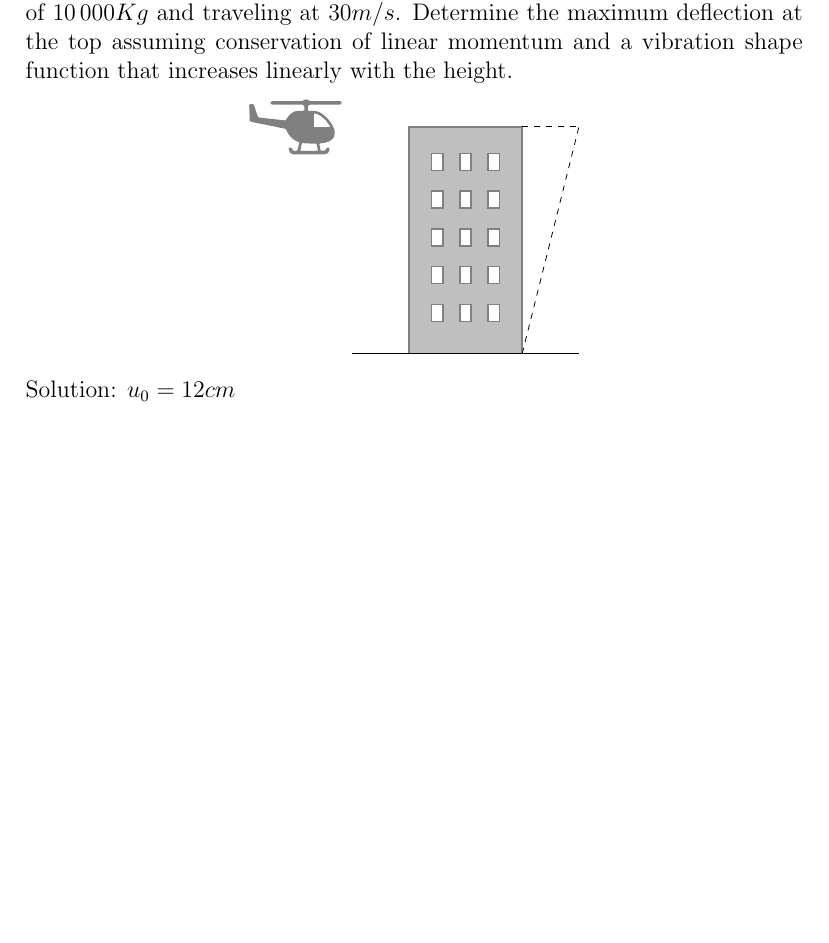
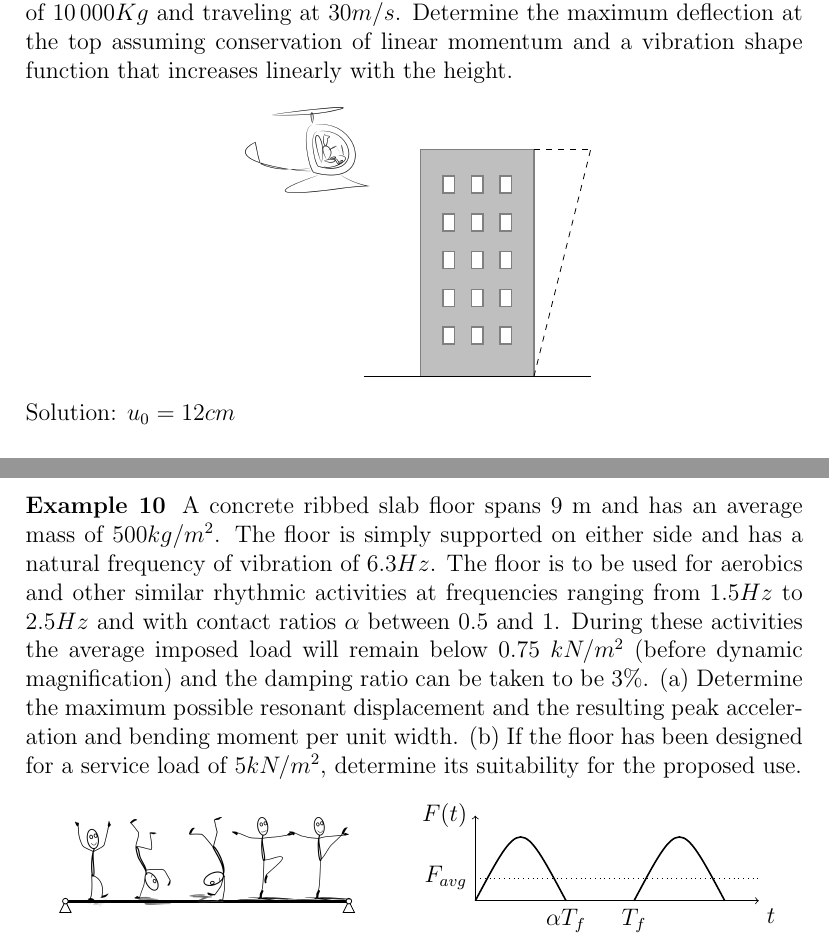
Before and after one commit to miguelmaso/dynamics, a LaTeX document (problems.tex, which reads img/pictures.tex): part of page 3 of 15 before the commit and two parts of pages 3 and 5 of 16 after it, the two joined at a grey line, cut so that both start at the same text, the shorter picture padded with empty space. Compiled offline with pdfLaTeX.

Commit message:
adding shapes and new example

```diff
--- a/img/pictures.tex
+++ b/img/pictures.tex
@@ -1,4 +1,21 @@
 \input{img/helicopter.tex}
+
+% Loading shapes
+% from https://openclipart.org/artist/dominiquechappard
+% and https://openclipart.org/artist/mkhuda
+\pgfdeclareimage[height=1.5cm]{calling}   {img/shapes/calling}
+\pgfdeclareimage[height=1.5cm]{ballet}    {img/shapes/ballet}
+\pgfdeclareimage[height=1.5cm]{dancing}   {img/shapes/dancing}
+\pgfdeclareimage[height=1.5cm]{handwalk}  {img/shapes/handwalk}
+\pgfdeclareimage[height=1.5cm]{happy}     {img/shapes/happy}
+\pgfdeclareimage[height=1.5cm]{helicopter}{img/shapes/helicopter}
+\pgfdeclareimage[height=1.5cm]{hip-hop}   {img/shapes/hip-hop}
+\pgfdeclareimage[height=1.5cm]{hip-hop-2} {img/shapes/hip-hop-2}
+\pgfdeclareimage[height=1.5cm]{jumping}   {img/shapes/jumping}
+\pgfdeclareimage[height=1.5cm]{music-hall}{img/shapes/music-hall}
+\pgfdeclareimage[height=1.5cm]{saxo}      {img/shapes/saxo}
+\pgfdeclareimage[height=1.5cm]{stone}     {img/shapes/stone}
+\pgfdeclareimage[height=1.5cm]{walking}   {img/shapes/walking}
 
 % Marco for inserting pictures
 \newcommand{\pictures}[1]{
@@ -236,7 +253,7 @@
         }
     },
     buildinghelicopter/.pic = {
-        \node [helicopter,fill=gray,minimum width=.5cm] at (0,4) {};
+        \node at (0,4) {\pgfuseimage{helicopter}};
         \pic at (2,0) {building};
         \draw [dashed] (4,0) -- (5,4);
         \draw [dashed] (4,4) -- (5,4);
@@ -266,11 +283,42 @@
     %
     % Example 9
     %
-    beampointload/.pic = {
-        \pic {basicbeam};
+    longbeam/.pic = {
+        \coordinate (A) at (0,0);
+        \coordinate (B) at (5,0);
+        \draw [ultra thick] (A) -- (B);
         \pic at (A) {pinned};
         \pic at (B) {pinned};
-        \draw [->,very thick] (1,1) node [left] {$P$} -- (1,.1);
-        \draw [->] (1.1,.5) -- +(.6,0) node [above] {$v$};
+    },
+    beampointload/.pic = {
+        \pic {longbeam};
+        \draw [->,very thick] (1.5,1) node [left] {$P$} -- +(0,-.9);
+        \draw [->] (1.6,.5) -- +(.6,0) node [above] {$v$};
+    },
+    %
+    % Example 10
+    %
+    beampeople/.pic = {
+        \pic {longbeam};
+        \node [above=-7] at (0.5,0) {\pgfuseimage{happy}};
+        \node [above=-6] at (1.5,0) {\pgfuseimage{hip-hop}};
+        \node [above=-5] at (2.5,0) {\pgfuseimage{handwalk}};
+        \node [above=-5] at (3.5,0) {\pgfuseimage{dancing}};
+        \node [above=-5] at (4.5,0) {\pgfuseimage{ballet}};
+        \node [below] at (0,0) {\phantom{$T_f$}};
+    },
+    contactratio/.pic = {
+        \coordinate (O) at (0,0);
+        \coordinate (X) at (5,0);
+        \coordinate (Y) at (0,1.5);
+        \coordinate (a) at (1.6,0);
+        \coordinate (T) at (2.8,0);
+        \coordinate (F) at (0,.4);
+        \coordinate (sin) at (0.8,1.5);
+        \draw [->] (O) -- (X) node [below right] {$t$};
+        \draw [->] (O) -- (Y) node [left] {$F(t)$};
+        \draw [thick] (O) .. controls +(sin) .. +(a) node [below] {$\alpha T_f$};
+        \draw [thick] (T) node [below] {$T_f$} .. controls +(sin) .. +(a);
+        \draw [dotted] (F) node [left] {$F_{avg}$} -- +(X);
     }
 }
--- a/problems.tex
+++ b/problems.tex
@@ -124,6 +124,15 @@ Solution: $u_{max} = 2\frac{mg}{EA}$, $\sigma_{max} = 2\frac{mg}{Al}$
 \end{center}
 
 Solution: $H=1.11$, $u=0.5\sin(t)\,cm$, $M_{max} = 8.7\,KNm$
+
+
+\example{10} A concrete ribbed slab floor spans 9 m and has an average mass of $500 kg/m^2$. The floor is simply supported on either side and has a natural frequency of vibration of $6.3 Hz$. The floor is to be used for aerobics and other similar rhythmic activities at frequencies ranging from $1.5 Hz$ to $2.5 Hz$ and with contact ratios $\alpha$ between 0.5 and 1. During these activities the average imposed load will remain below 0.75 $kN/m^2$ (before dynamic magnification) and the damping ratio can be taken to be $3\%$. (a) Determine the maximum possible resonant displacement and the resulting peak acceleration and bending moment per unit width. (b) If the floor has been designed for a service load of $5kN/m^2$, determine its suitability for the proposed use.
+
+\begin{center}
+\pictures{beampeople}
+\hspace{1em}
+\pictures{contactratio}
+\end{center}
 
 
 %\section{Vibration of MDOF structures}
```
Also changed, not shown: img/shapes/ballet.png (added), img/shapes/calling.png (added), img/shapes/dancing.png (added), img/shapes/handwalk.png (added), img/shapes/happy.png (added), img/shapes/helicopter.png (added), img/shapes/hip-hop-2.png (added), img/shapes/hip-hop.png (added), img/shapes/jumping.png (added), img/shapes/music-hall.png (added), img/shapes/saxo.png (added), img/shapes/stone.png (added), img/shapes/walking.png (added).
